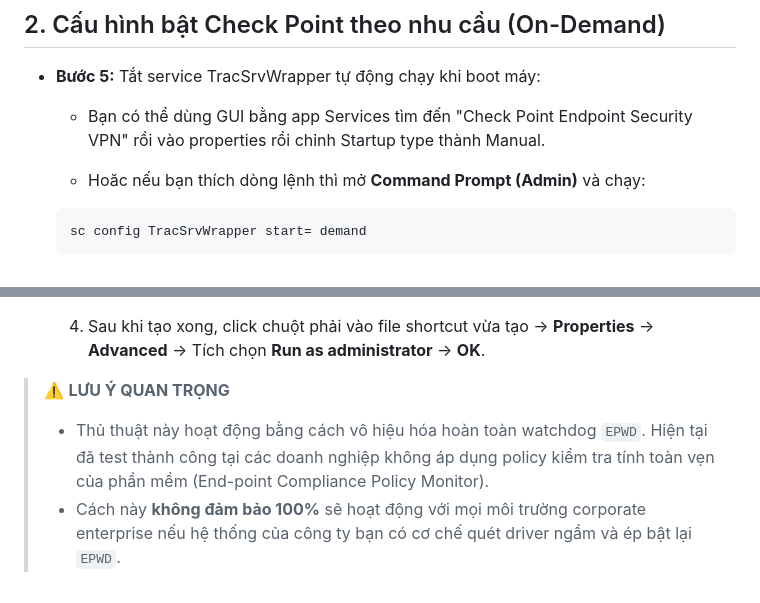
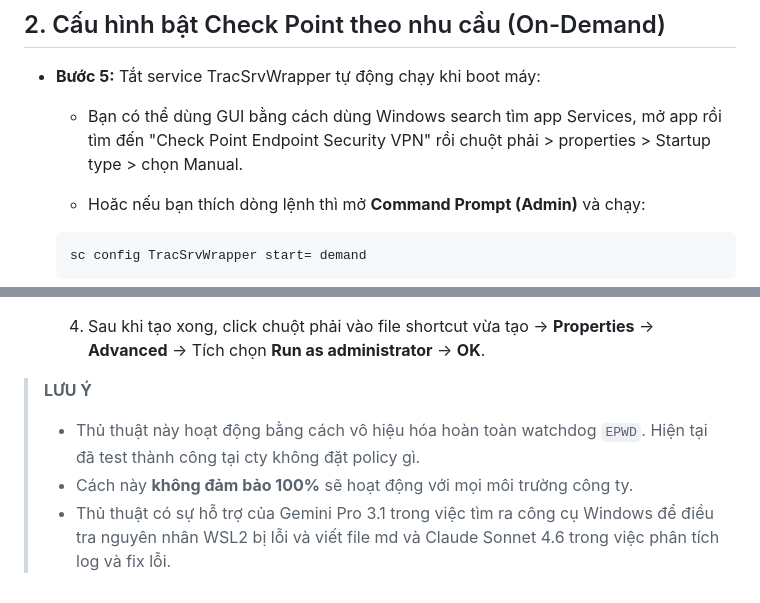
Before and after one commit to nduc03/backup-scripts, a Markdown page: check-point-vpn-trick.md, 2 parts joined by grey strips. Drawn GitHub-style.

Commit message:
sửa check point trick

```diff
--- a/check-point-vpn-trick.md
+++ b/check-point-vpn-trick.md
@@ -35,7 +35,7 @@ Hướng dẫn này giúp bạn cấu hình Check Point Endpoint Security VPN ch
 ## 2. Cấu hình bật Check Point theo nhu cầu (On-Demand)
 
 * **Bước 5:** Tắt service TracSrvWrapper tự động chạy khi boot máy:
-    - Bạn có thể dùng GUI bằng app Services tìm đến "Check Point Endpoint Security VPN" rồi vào properties rồi chỉnh Startup type thành Manual.
+    - Bạn có thể dùng GUI bằng cách dùng Windows search tìm app Services, mở app rồi tìm đến "Check Point Endpoint Security VPN" rồi chuột phải > properties > Startup type > chọn Manual.
 
     - Hoăc nếu bạn thích dòng lệnh thì mở **Command Prompt (Admin)** và chạy:
 
@@ -53,6 +53,7 @@ Hướng dẫn này giúp bạn cấu hình Check Point Endpoint Security VPN ch
     4. Sau khi tạo xong, click chuột phải vào file shortcut vừa tạo -> **Properties** -> **Advanced** -> Tích chọn **Run as administrator** -> **OK**.
 
 
-> ⚠️ **LƯU Ý QUAN TRỌNG**
-> * Thủ thuật này hoạt động bằng cách vô hiệu hóa hoàn toàn watchdog `EPWD`. Hiện tại đã test thành công tại các doanh nghiệp không áp dụng policy kiểm tra tính toàn vẹn của phần mềm (End-point Compliance Policy Monitor).
-> * Cách này **không đảm bảo 100%** sẽ hoạt động với mọi môi trường corporate enterprise nếu hệ thống của công ty bạn có cơ chế quét driver ngầm và ép bật lại `EPWD`.
+>  **LƯU Ý**
+> * Thủ thuật này hoạt động bằng cách vô hiệu hóa hoàn toàn watchdog `EPWD`. Hiện tại đã test thành công tại cty không đặt policy gì.
+> * Cách này **không đảm bảo 100%** sẽ hoạt động với mọi môi trường công ty.
+> * Thủ thuật có sự hỗ trợ của Gemini Pro 3.1 trong việc tìm ra công cụ Windows để điều tra nguyên nhân WSL2 bị lỗi và viết file md và Claude Sonnet 4.6 trong việc phân tích log và fix lỗi.
```
